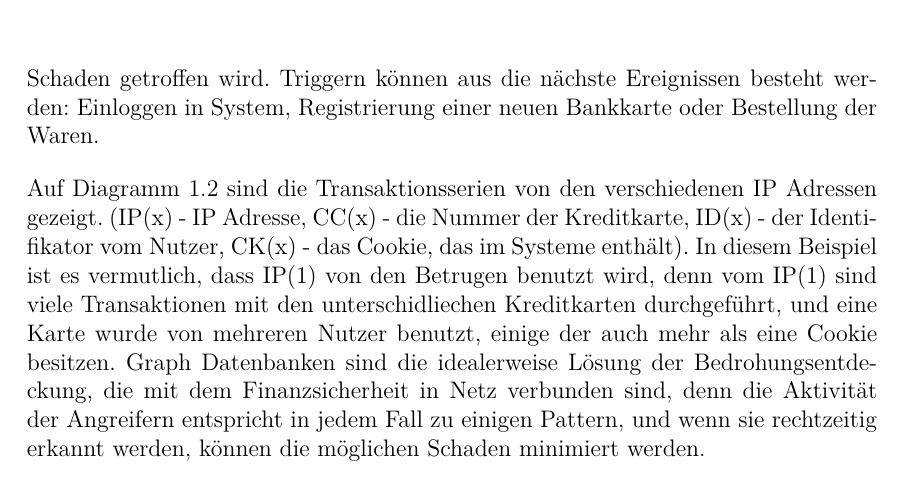
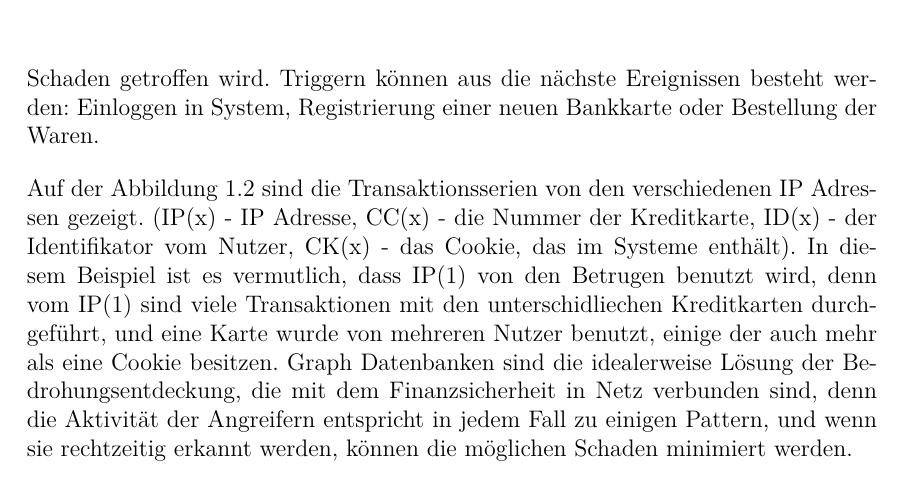
Before and after one commit to Transzendental/graphDB, a LaTeX document (report/document.tex, which reads report/chapter1.tex): part of page 9 of 15, cut so that both start at the same text. Compiled offline with pdfLaTeX; a LaTeX package or settings file that is missing is left out.

Commit message:
Update chapter1.tex

```diff
--- a/report/chapter1.tex
+++ b/report/chapter1.tex
@@ -28,7 +28,7 @@ Graph Datenbanken werden in e-commerce benutzt um die Betrug zu vermeiden. In Gr
 	\includegraphics[width=0.7\textwidth]{images/Betrugserkennung.png}
 \end{figure}
 
-Auf Diagramm~\ref{fig:Trs} sind die Transaktionsserien von den verschiedenen IP Adressen gezeigt. (IP(x) - IP Adresse, CC(x) - die Nummer der Kreditkarte, ID(x) - der Identifikator vom Nutzer, CK(x) - das Cookie, das im Systeme enthält). In diesem Beispiel ist es vermutlich, dass IP(1) von den Betrugen benutzt wird, denn vom IP(1) sind viele Transaktionen mit den unterschidliechen Kreditkarten durchgeführt, und eine Karte wurde von mehreren Nutzer benutzt, einige der auch mehr als eine Cookie besitzen.
+Auf der Abbildung~\ref{fig:Trs} sind die Transaktionsserien von den verschiedenen IP Adressen gezeigt. (IP(x) - IP Adresse, CC(x) - die Nummer der Kreditkarte, ID(x) - der Identifikator vom Nutzer, CK(x) - das Cookie, das im Systeme enthält). In diesem Beispiel ist es vermutlich, dass IP(1) von den Betrugen benutzt wird, denn vom IP(1) sind viele Transaktionen mit den unterschidliechen Kreditkarten durchgeführt, und eine Karte wurde von mehreren Nutzer benutzt, einige der auch mehr als eine Cookie besitzen.
 Graph Datenbanken sind die idealerweise Lösung der Bedrohungsentdeckung, die mit dem Finanzsicherheit in Netz verbunden sind, denn die Aktivität der Angreifern entspricht in jedem Fall zu einigen Pattern, und wenn sie rechtzeitig erkannt werden, können die möglichen Schaden minimiert werden.
 
 \section{Empfehlungs-Engine}
```
